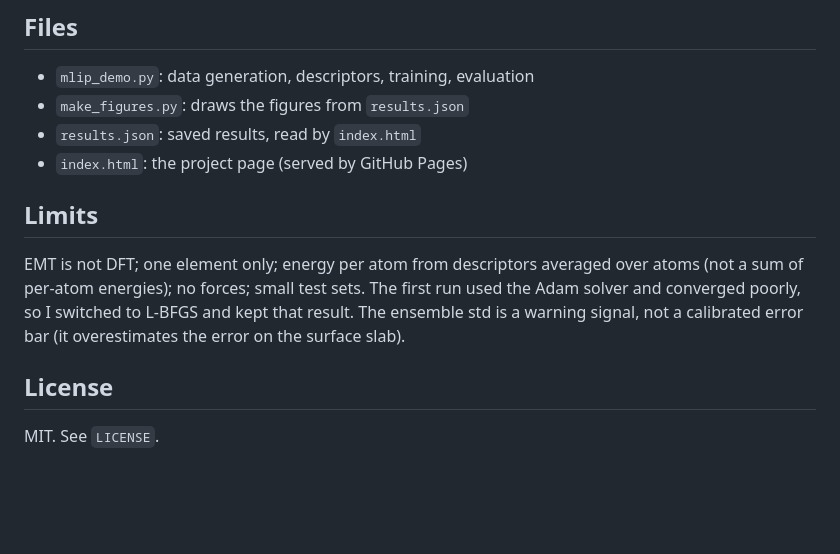
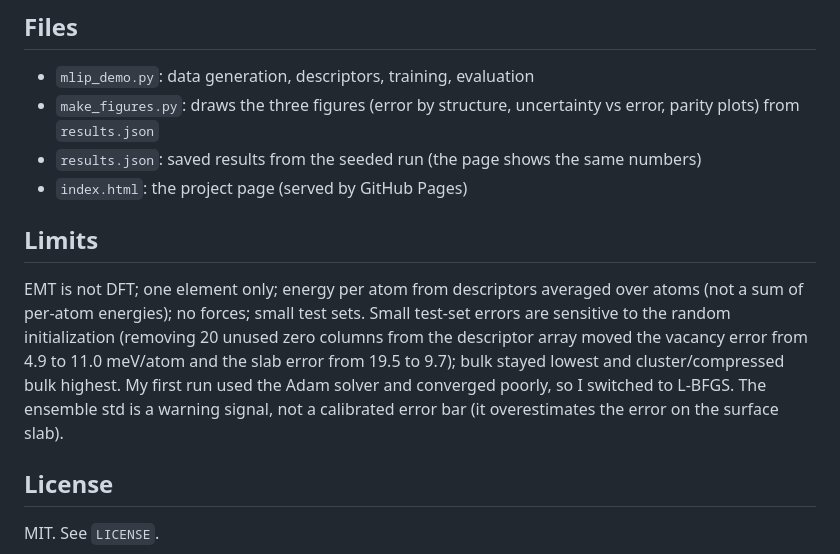
Before and after one commit to Ahmadbey678/mlip-trust-demo, a Markdown page: README.md, the part around one of its changes. Drawn GitHub-style; blank space fills up the shorter version.

```diff
--- a/README.md
+++ b/README.md
@@ -29,13 +29,13 @@ python -m http.server     # then open http://localhost:8000 to see the page
 ## Files
 
 - `mlip_demo.py`: data generation, descriptors, training, evaluation
-- `make_figures.py`: draws the figures from `results.json`
-- `results.json`: saved results, read by `index.html`
+- `make_figures.py`: draws the three figures (error by structure, uncertainty vs error, parity plots) from `results.json`
+- `results.json`: saved results from the seeded run (the page shows the same numbers)
 - `index.html`: the project page (served by GitHub Pages)
 
 ## Limits
 
-EMT is not DFT; one element only; energy per atom from descriptors averaged over atoms (not a sum of per-atom energies); no forces; small test sets. The first run used the Adam solver and converged poorly, so I switched to L-BFGS and kept that result. The ensemble std is a warning signal, not a calibrated error bar (it overestimates the error on the surface slab).
+EMT is not DFT; one element only; energy per atom from descriptors averaged over atoms (not a sum of per-atom energies); no forces; small test sets. Small test-set errors are sensitive to the random initialization (removing 20 unused zero columns from the descriptor array moved the vacancy error from 4.9 to 11.0 meV/atom and the slab error from 19.5 to 9.7); bulk stayed lowest and cluster/compressed bulk highest. My first run used the Adam solver and converged poorly, so I switched to L-BFGS. The ensemble std is a warning signal, not a calibrated error bar (it overestimates the error on the surface slab).
 
 ## License
 
```
Also changed, not shown: other parts of README.md (+2 -2 lines), fig_error_by_structure.png, fig_parity.png (added), fig_uncertainty_vs_error.png, 4 other files.
